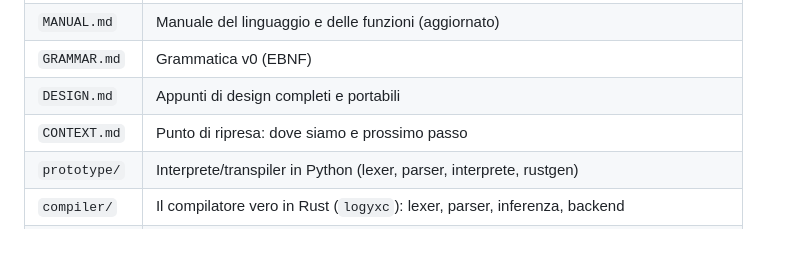
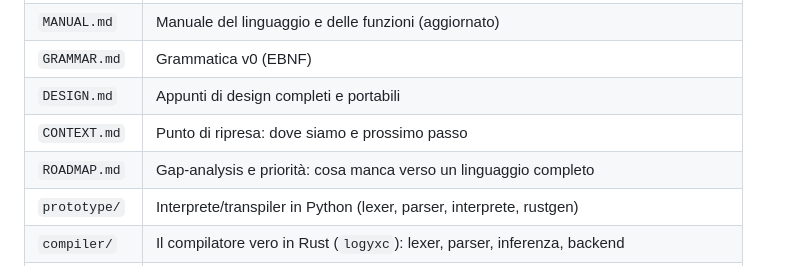
Before and after one commit to RedRider21/logyx, a Markdown page: README.md, the part around the change. GitHub-like rendering; blank space fills up the shorter version.

Commit message:
ROADMAP: gap-analysis e priorità (nucleo, libreria standard, capacità web) verso un linguaggio completo

```diff
--- a/README.md
+++ b/README.md
@@ -66,6 +66,7 @@ SPDX-License-Identifier: AGPL-3.0-or-later
 | `GRAMMAR.md` | Grammatica v0 (EBNF) |
 | `DESIGN.md` | Appunti di design completi e portabili |
 | `CONTEXT.md` | Punto di ripresa: dove siamo e prossimo passo |
+| `ROADMAP.md` | Gap-analysis e priorità: cosa manca verso un linguaggio completo |
 | `prototype/` | Interprete/transpiler in Python (lexer, parser, interprete, rustgen) |
 | `compiler/` | Il compilatore vero in Rust (`logyxc`): lexer, parser, inferenza, backend |
 | `tests/` | Suite di conformità (`conformance.sh`): prototipo e compilatore danno lo stesso output |
```
Also changed, not shown: ROADMAP.md (added, +76 -0 lines).
